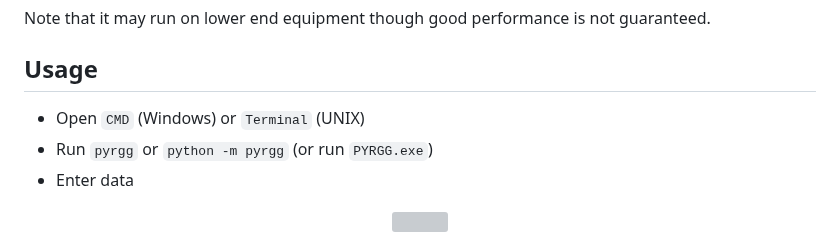
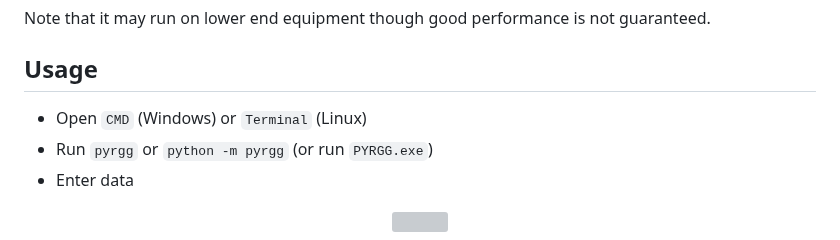
Before and after one commit to sepandhaghighi/pyrgg, a Markdown page: README.md, the part around the change. Drawn GitHub-style; grey boxes are pictures that could not be loaded.

Commit message:
doc : minor edit in README.md

```diff
--- a/README.md
+++ b/README.md
@@ -84,7 +84,7 @@ Note that it may run on lower end equipment though good performance is not guara
 
 
 ## Usage
-- Open `CMD` (Windows) or `Terminal` (UNIX)
+- Open `CMD` (Windows) or `Terminal` (Linux)
 - Run `pyrgg` or `python -m pyrgg` (or run `PYRGG.exe`)
 - Enter data
 
```
